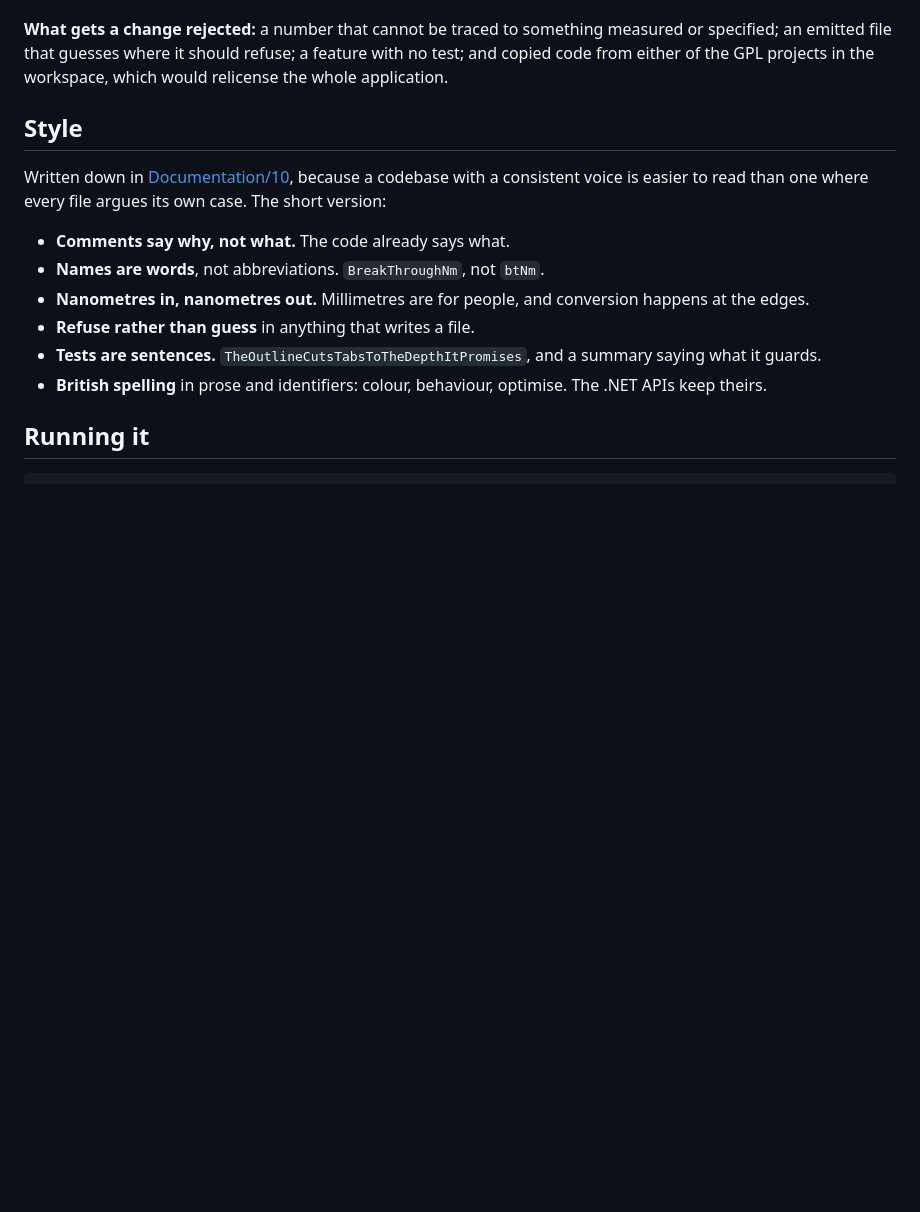
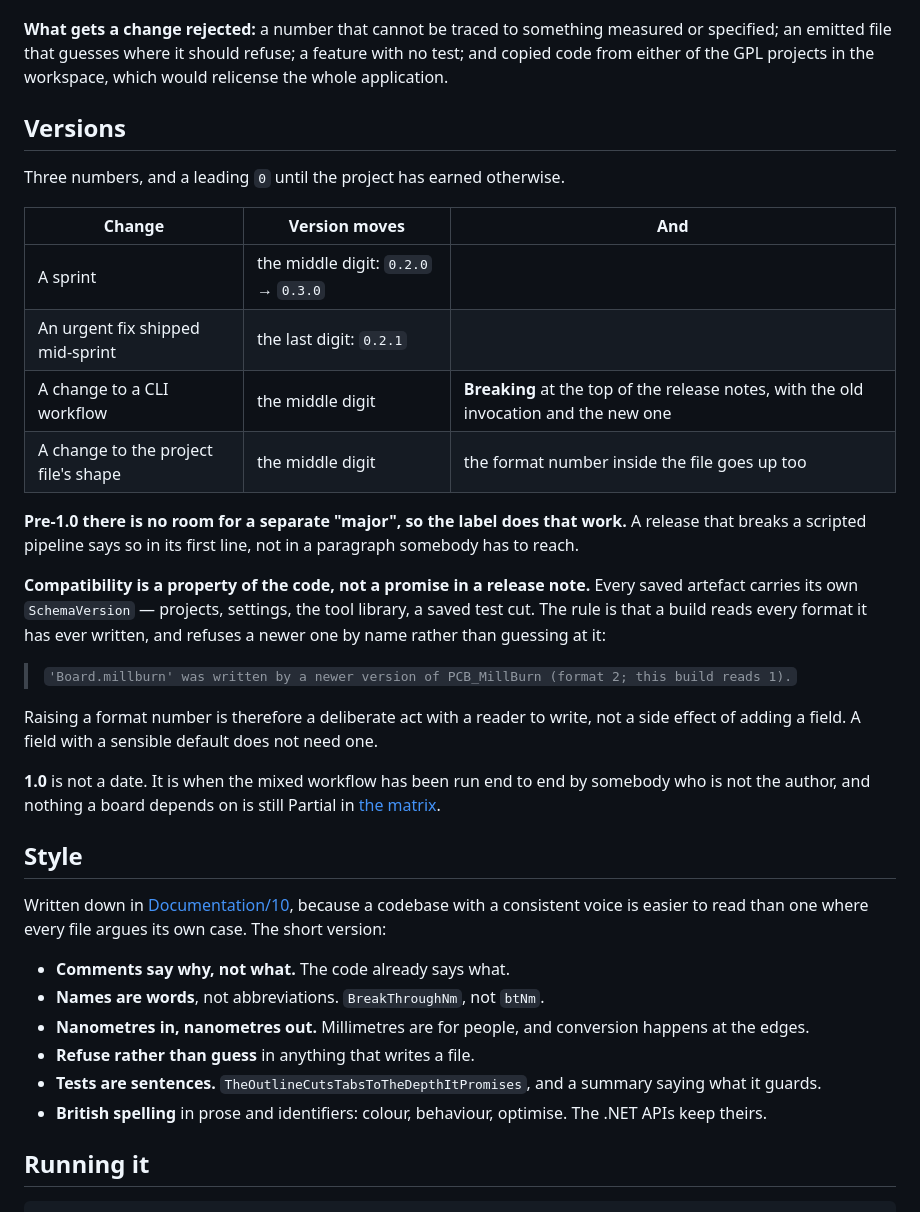
Before and after one commit to kitecraft/PCB_MillBurn, a Markdown page: CONTRIBUTING.md, the part around the change. GitHub-like rendering; blank space fills up the shorter version.

Commit message:
A versioning policy, and the branch renamed to release/0.2.0
Three numbers while the leading one is still 0: a sprint moves the
middle digit, an urgent fix shipped mid-sprint moves the last. A change
to a CLI workflow or to the shape of a saved file moves the middle digit
too and is labelled Breaking at the top of the notes — pre-1.0 there is
no separate major, so the label does that work rather than a number
nobody has room for.

Compatibility is left where it already lives: every saved artefact
carries a SchemaVersion, a build reads every format it has written, and
refuses a newer one by name. Raising that number is a deliberate act
with a reader to write, not a side effect of adding a field.

1.0 is not a date: it is when somebody who is not the author has run the
mixed workflow end to end and nothing a board depends on is still
Partial in the matrix.

Co-Authored-By: Claude Opus 5 <noreply@anthropic.com>

```diff
--- a/CONTRIBUTING.md
+++ b/CONTRIBUTING.md
@@ -80,6 +80,34 @@ Outside contributions are welcome, and the process is the same shape with one ex
 an emitted file that guesses where it should refuse; a feature with no test; and copied code from
 either of the GPL projects in the workspace, which would relicense the whole application.
 
+## Versions
+
+Three numbers, and a leading `0` until the project has earned otherwise.
+
+| Change | Version moves | And |
+|---|---|---|
+| A sprint | the middle digit: `0.2.0` → `0.3.0` | |
+| An urgent fix shipped mid-sprint | the last digit: `0.2.1` | |
+| A change to a CLI workflow | the middle digit | **Breaking** at the top of the release notes, with the old invocation and the new one |
+| A change to the project file's shape | the middle digit | the format number inside the file goes up too |
+
+**Pre-1.0 there is no room for a separate "major", so the label does that work.** A release that
+breaks a scripted pipeline says so in its first line, not in a paragraph somebody has to reach.
+
+**Compatibility is a property of the code, not a promise in a release note.** Every saved artefact
+carries its own `SchemaVersion` — projects, settings, the tool library, a saved test cut. The rule
+is that a build reads every format it has ever written, and refuses a newer one by name rather than
+guessing at it:
+
+> `'Board.millburn' was written by a newer version of PCB_MillBurn (format 2; this build reads 1).`
+
+Raising a format number is therefore a deliberate act with a reader to write, not a side effect of
+adding a field. A field with a sensible default does not need one.
+
+**1.0** is not a date. It is when the mixed workflow has been run end to end by somebody who is not
+the author, and nothing a board depends on is still Partial in
+[the matrix](Documentation/08-Requirements-Matrix.md).
+
 ## Style
 
 Written down in [Documentation/10](Documentation/10-Style-and-Voice.md), because a codebase with a
```
Also changed, not shown: CLAUDE.md (+5 -1 lines), Sprints/Sprint-01-Speed-and-Accuracy.md (+3 -1 lines).
